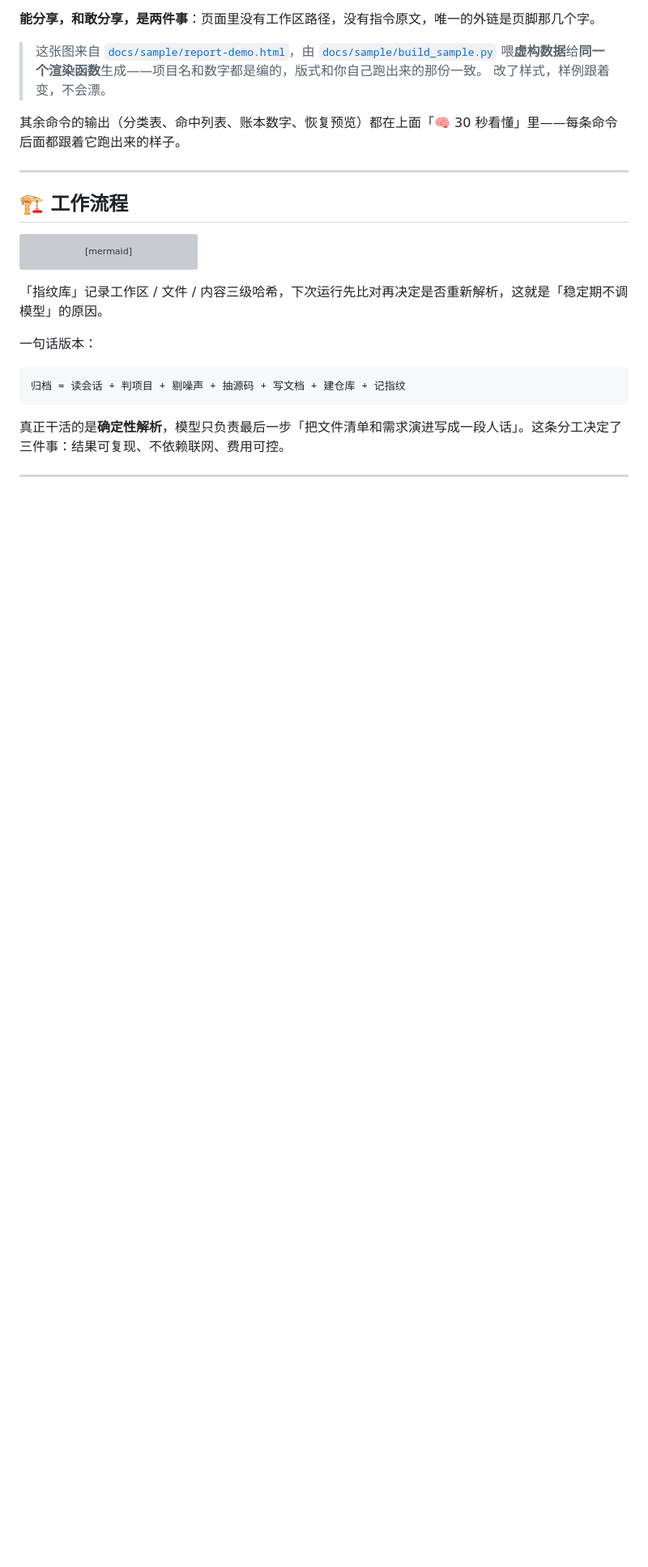
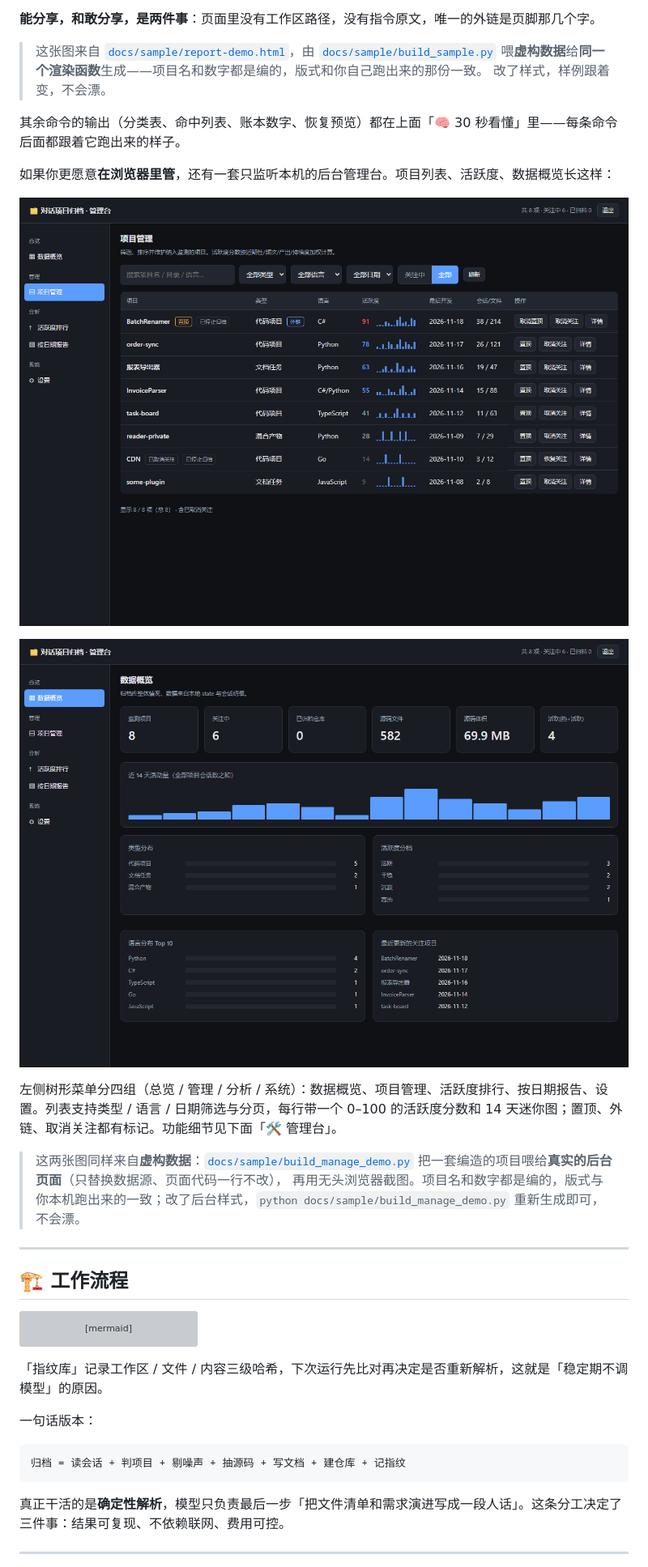
Before and after one commit to winrich/dev-project-archivist, a Markdown page: README.md, the part around one of its changes. Shown at 81% size. GitHub-like rendering; pictures changed too: docs/img/manage-demo-overview.png (added), docs/img/manage-demo.png (added); blank space fills up the shorter version; grey boxes are pictures that could not be loaded.

```diff
--- a/README.md
+++ b/README.md
@@ -288,6 +288,21 @@ python ~/.workbuddy/skills/dev-project-archivist/scripts/archiver.py sync --push
 
 其余命令的输出（分类表、命中列表、账本数字、恢复预览）都在上面「🧠 30 秒看懂」里——每条命令后面都跟着它跑出来的样子。
 
+如果你更愿意**在浏览器里管**，还有一套只监听本机的后台管理台。项目列表、活跃度、数据概览长这样：
+
+<p align="center">
+  <img src="docs/img/manage-demo.png" alt="管理台项目管理：左侧树形菜单、类型/语言/日期筛选、活跃度分数与近14天迷你图、置顶/外链/取消关注标记、分页">
+</p>
+
+<p align="center">
+  <img src="docs/img/manage-demo-overview.png" alt="管理台数据概览：六张统计卡、近14天活动量、按类型/活跃等级/语言分布、最近更新项目">
+</p>
+
+左侧树形菜单分四组（总览 / 管理 / 分析 / 系统）：数据概览、项目管理、活跃度排行、按日期报告、设置。列表支持类型 / 语言 / 日期筛选与分页，每行带一个 0–100 的活跃度分数和 14 天迷你图；置顶、外链、取消关注都有标记。功能细节见下面「🛠️ 管理台」。
+
+> 这两张图同样来自**虚构数据**：[`docs/sample/build_manage_demo.py`](docs/sample/build_manage_demo.py) 把一套编造的项目喂给**真实的后台页面**（只替换数据源、页面代码一行不改），
+> 再用无头浏览器截图。项目名和数字都是编的，版式与你本机跑出来的一致；改了后台样式，`python docs/sample/build_manage_demo.py` 重新生成即可，不会漂。
+
 ---
 
 ## 🏗️ 工作流程
```
Also changed, not shown: other parts of README.md (+11 -0 lines), 3 other files.
